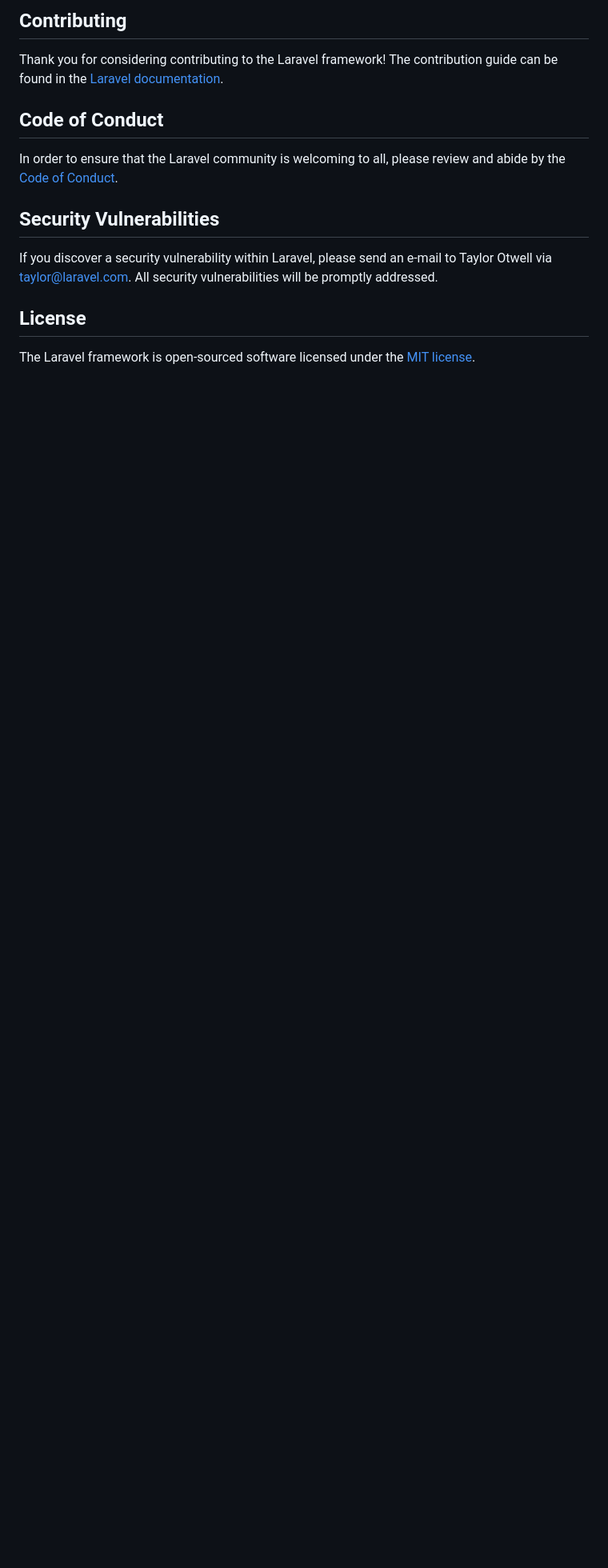
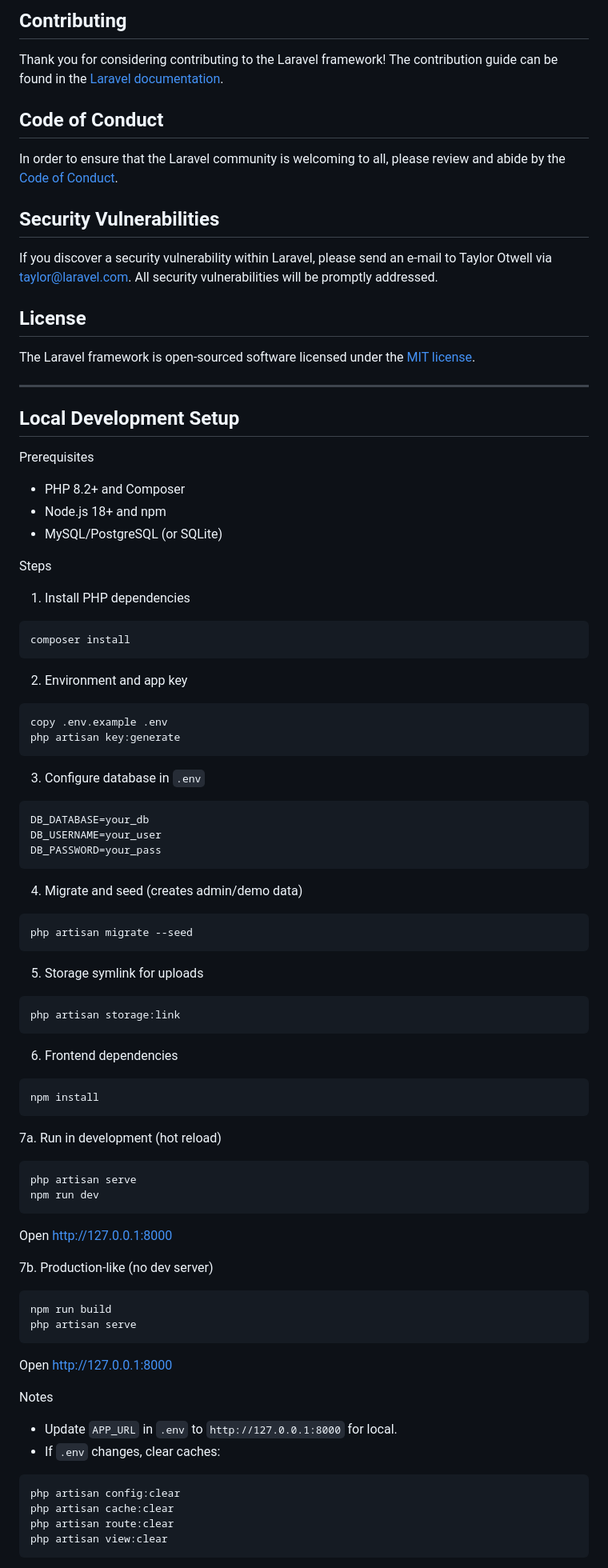
Before and after one commit to HamzaElmansouri-Pr/Enterprise-Service-Hub-Laravel-, a Markdown page: README.md, the part around one of its changes. Shown at 80% size. Drawn GitHub-style; blank space fills up the shorter version.

````diff
--- a/README.md
+++ b/README.md
@@ -59,3 +59,71 @@ If you discover a security vulnerability within Laravel, please send an e-mail t
 ## License
 
 The Laravel framework is open-sourced software licensed under the [MIT license](https://opensource.org/licenses/MIT).
+
+---
+
+## Local Development Setup
+
+Prerequisites
+- PHP 8.2+ and Composer
+- Node.js 18+ and npm
+- MySQL/PostgreSQL (or SQLite)
+
+Steps
+1. Install PHP dependencies
+```
+composer install
+```
+
+2. Environment and app key
+```
+copy .env.example .env
+php artisan key:generate
+```
+
+3. Configure database in `.env`
+```
+DB_DATABASE=your_db
+DB_USERNAME=your_user
+DB_PASSWORD=your_pass
+```
+
+4. Migrate and seed (creates admin/demo data)
+```
+php artisan migrate --seed
+```
+
+5. Storage symlink for uploads
+```
+php artisan storage:link
+```
+
+6. Frontend dependencies
+```
+npm install
+```
+
+7a. Run in development (hot reload)
+```
+php artisan serve
+npm run dev
+```
+Open http://127.0.0.1:8000
+
+7b. Production-like (no dev server)
+```
+npm run build
+php artisan serve
+```
+Open http://127.0.0.1:8000
+
+Notes
+- Update `APP_URL` in `.env` to `http://127.0.0.1:8000` for local.
+- If `.env` changes, clear caches:
+```
+php artisan config:clear
+php artisan cache:clear
+php artisan route:clear
+php artisan view:clear
+```
+
````
Also changed, not shown: other parts of README.md (+17 -0 lines).
